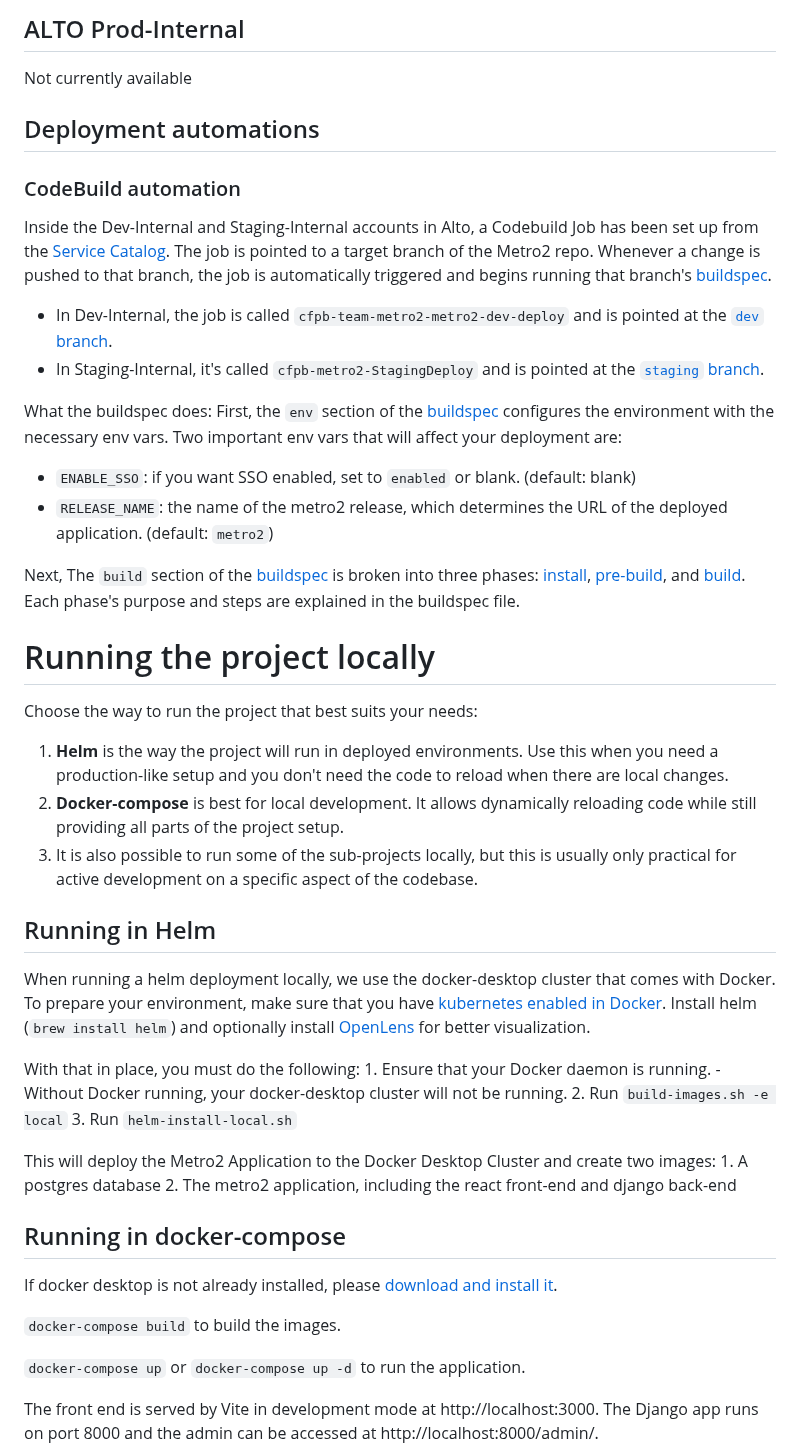
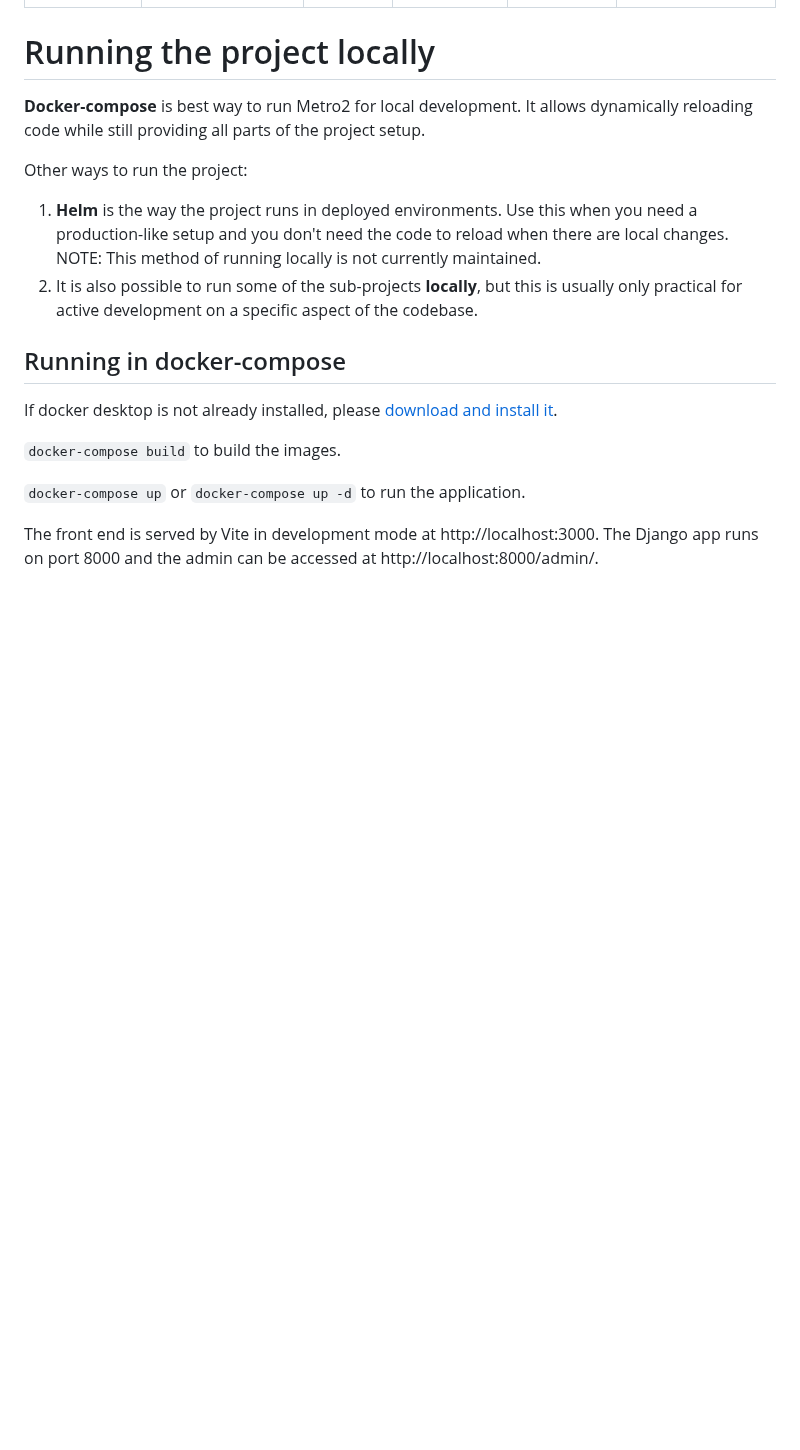
Before and after one commit to cfpb/Metro2, a Markdown page: README.md, the part around one of its changes. Drawn GitHub-style; blank space fills up the shorter version.

```diff
--- a/README.md
+++ b/README.md
@@ -52,46 +32,12 @@ Metro2 is deployed to the internal accounts of ALTO's 3 Environments: Dev, Stagi
-## ALTO Prod-Internal
-
-Not currently available
-
-## Deployment automations
-### CodeBuild automation
-
-Inside the Dev-Internal and Staging-Internal accounts in Alto, a Codebuild Job has been set up from the [Service Catalog](https://GHE/aws/service-catalog-cdk/blob/master/products/shared/codebuild-project-eks/v1/product.yml). The job is pointed to a target branch of the Metro2 repo.  Whenever a change is pushed to that branch, the job is automatically triggered and begins running that branch's [buildspec](./buildspec.yaml).
-- In Dev-Internal, the job is called `cfpb-team-metro2-metro2-dev-deploy` and is pointed at the [`dev` branch](https://GHE/Metro2/metro2/tree/dev).
-- In Staging-Internal, it's called `cfpb-metro2-StagingDeploy` and is pointed at the [`staging` branch](https://GHE/Metro2/metro2/tree/staging).
-
-What the buildspec does:
-First, the `env` section of the [buildspec](./buildspec.yaml) configures the environment with the necessary env vars. Two important env vars that will affect your deployment are:
-- `ENABLE_SSO`: if you want SSO enabled, set to `enabled` or blank. (default: blank)
-- `RELEASE_NAME`: the name of the metro2 release, which determines the URL of the deployed application. (default: `metro2`)
-
-Next, The `build` section of the [buildspec](./buildspec.yaml) is broken into three phases: [install](https://GHE/Metro2/metro2/blob/4bf5b4ce4f65f743746aa49f315e1514586815bf/buildspec.yaml#L26), [pre-build](https://GHE/Metro2/metro2/blob/4bf5b4ce4f65f743746aa49f315e1514586815bf/buildspec.yaml#L60), and [build](https://GHE/Metro2/metro2/blob/4bf5b4ce4f65f743746aa49f315e1514586815bf/buildspec.yaml#L84). Each phase's purpose and steps are explained in the buildspec file.
 
 # Running the project locally
+**Docker-compose** is best way to run Metro2 for local development. It allows dynamically reloading code while still providing all parts of the project setup.
 
-Choose the way to run the project that best suits your needs:
-1. **Helm** is the way the project will run in deployed environments. Use this when you need a production-like setup and you don't need the code to reload when there are local changes.
-2. **Docker-compose** is best for local development. It allows dynamically reloading code while still providing all parts of the project setup.
-3. It is also possible to run some of the sub-projects locally, but this is usually only practical for active development on a specific aspect of the codebase.
-
-## Running in Helm
-
-When running a helm deployment locally, we use the docker-desktop cluster that comes with Docker.
-To prepare your environment, make sure that you have [kubernetes enabled in Docker](https://docs.docker.com/desktop/kubernetes/).
-Install helm (`brew install helm`) and optionally install [OpenLens](https://github.com/MuhammedKalkan/OpenLens) for better visualization.
-
-With that in place, you must do the following:
-    1. Ensure that your Docker daemon is running.
-        - Without Docker running, your docker-desktop cluster will not be running.
-    2. Run `build-images.sh -e local`
-    3. Run `helm-install-local.sh`
-
-This will deploy the Metro2 Application to the Docker Desktop Cluster and create two images:
-    1. A postgres database
-    2. The metro2 application, including the react front-end and django back-end
+Other ways to run the project:
+1. **Helm** is the way the project runs in deployed environments. Use this when you need a production-like setup and you don't need the code to reload when there are local changes. NOTE: This method of running locally is not currently maintained.
+2. It is also possible to run some of the sub-projects **locally**, but this is usually only practical for active development on a specific aspect of the codebase.
 
 ## Running in docker-compose
-
 If docker desktop is not already installed, please [download and install it](https://www.docker.com/products/docker-desktop/).
 
 `docker-compose build` to build the images.
```
Also changed, not shown: other parts of README.md (+37 -31 lines).
